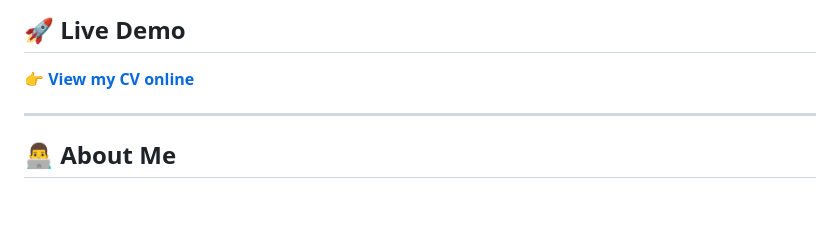
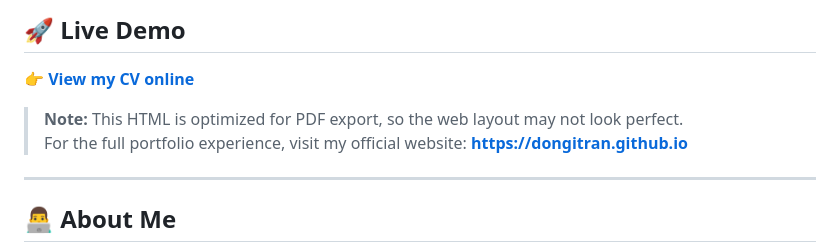
Before and after one commit to dongitran/curriculum-vitae, a Markdown page: README.md, the part around the change. GitHub-like rendering; blank space fills up the shorter version.

Commit message:
Add note about PDF optimization and official website

```diff
--- a/README.md
+++ b/README.md
@@ -11,6 +11,9 @@ Senior Fullstack Developer with 7+ years of experience in embedded systems and b
 ## 🚀 Live Demo
 
 **👉 [View my CV online](https://dongitran.github.io/curriculum-vitae/)**
+
+> **Note:** This HTML is optimized for PDF export, so the web layout may not look perfect.
+> For the full portfolio experience, visit my official website: **https://dongitran.github.io**
 
 ---
 
```
